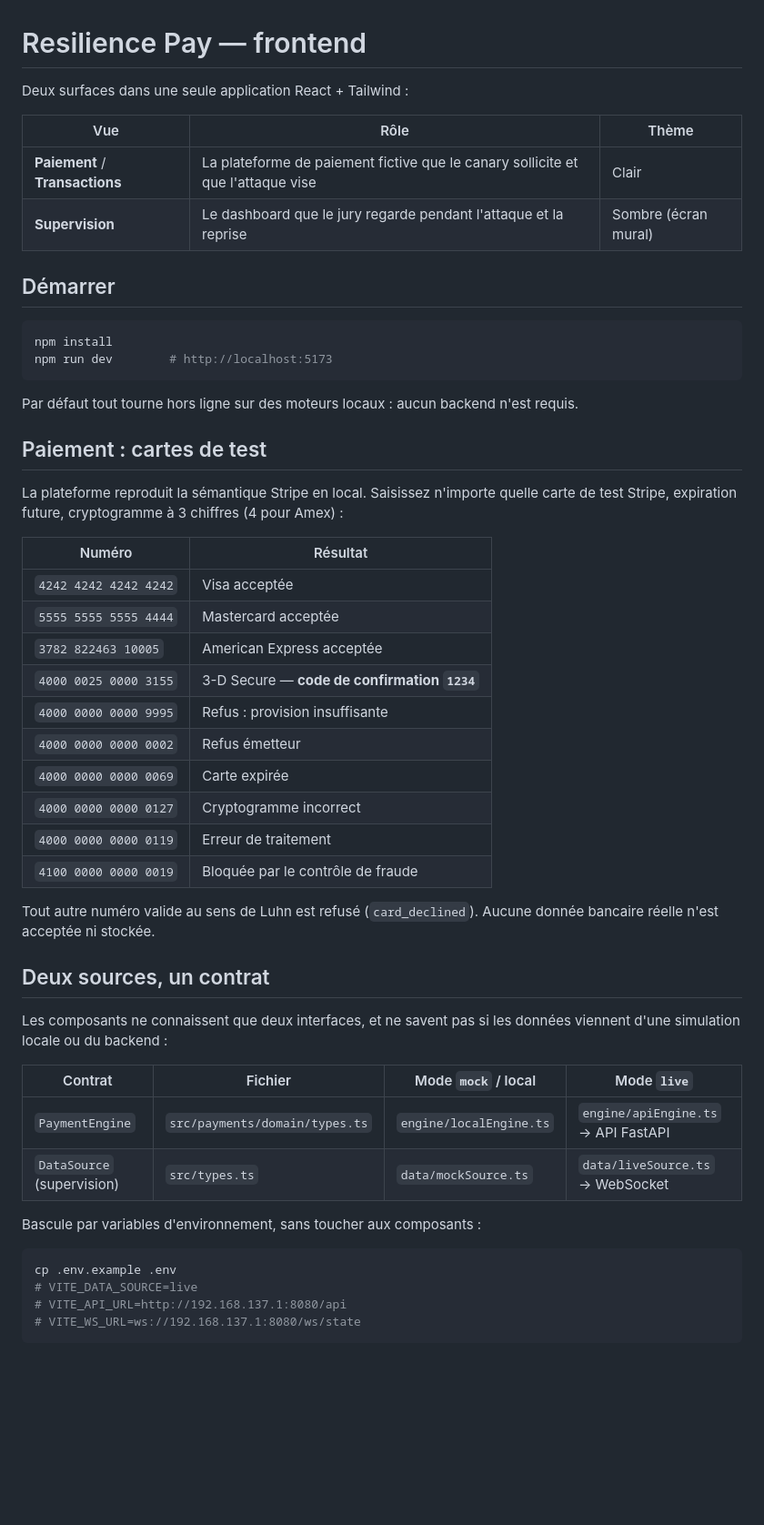
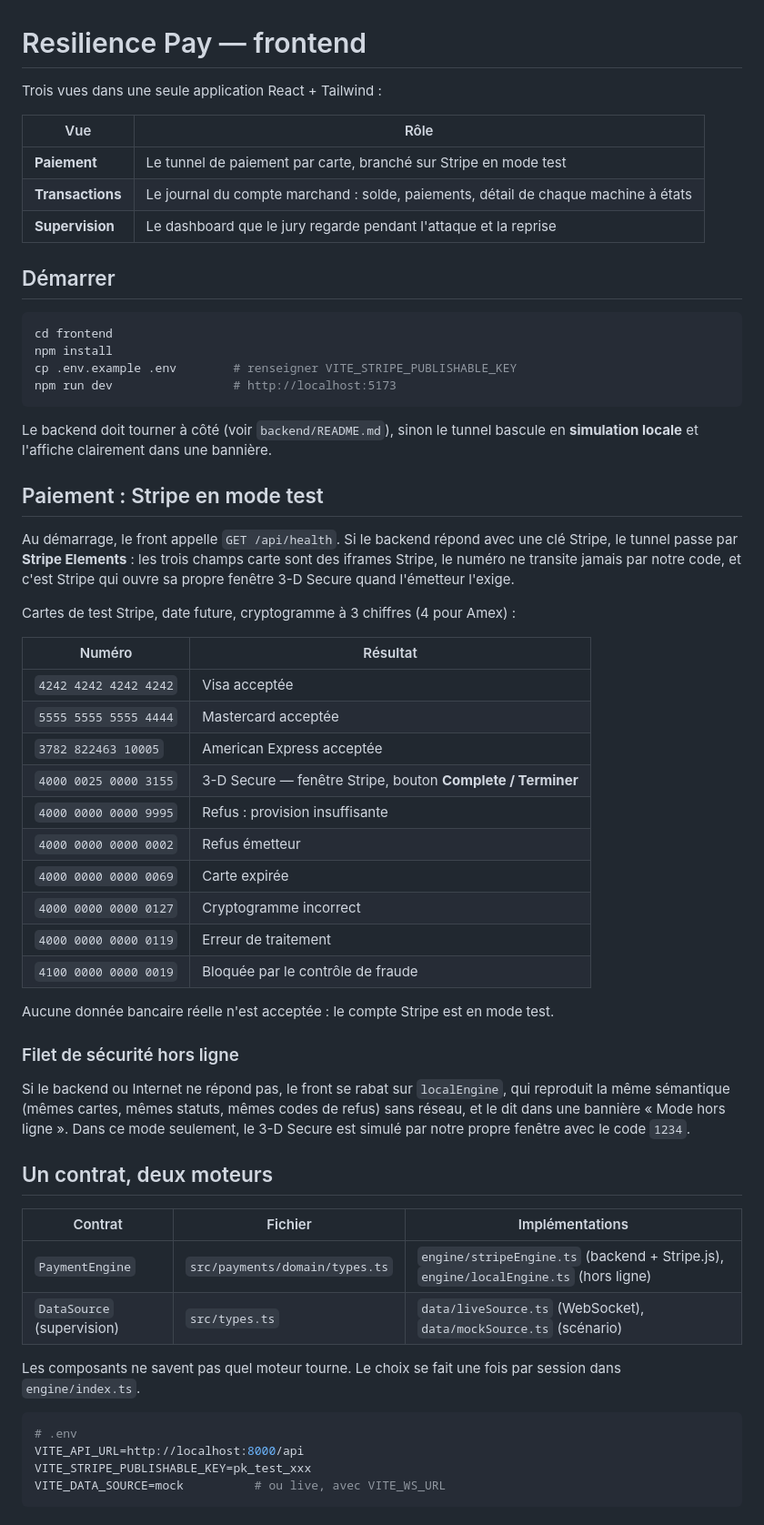
Before and after one commit to Zouitni-Yassine/M2-EPSI-Workshop, a Markdown page: frontend/README.md, the part around one of its changes. Shown at 91% size. Drawn GitHub-style; blank space fills up the shorter version.

Commit message:
Documente le mode Stripe, le repli hors ligne et les cartes de test

````diff
--- a/frontend/README.md
+++ b/frontend/README.md
@@ -1,32 +1,40 @@
 # Resilience Pay — frontend
 
-Deux surfaces dans une seule application React + Tailwind :
+Trois vues dans une seule application React + Tailwind :
 
-| Vue | Rôle | Thème |
-| --- | --- | --- |
-| **Paiement** / **Transactions** | La plateforme de paiement fictive que le canary sollicite et que l'attaque vise | Clair |
-| **Supervision** | Le dashboard que le jury regarde pendant l'attaque et la reprise | Sombre (écran mural) |
+| Vue | Rôle |
+| --- | --- |
+| **Paiement** | Le tunnel de paiement par carte, branché sur Stripe en mode test |
+| **Transactions** | Le journal du compte marchand : solde, paiements, détail de chaque machine à états |
+| **Supervision** | Le dashboard que le jury regarde pendant l'attaque et la reprise |
 
 ## Démarrer
 
 ```bash
+cd frontend
 npm install
-npm run dev        # http://localhost:5173
+cp .env.example .env        # renseigner VITE_STRIPE_PUBLISHABLE_KEY
+npm run dev                 # http://localhost:5173
 ```
 
-Par défaut tout tourne hors ligne sur des moteurs locaux : aucun backend n'est requis.
+Le backend doit tourner à côté (voir `backend/README.md`), sinon le tunnel bascule en
+**simulation locale** et l'affiche clairement dans une bannière.
 
-## Paiement : cartes de test
+## Paiement : Stripe en mode test
 
-La plateforme reproduit la sémantique Stripe en local. Saisissez n'importe quelle
-carte de test Stripe, expiration future, cryptogramme à 3 chiffres (4 pour Amex) :
+Au démarrage, le front appelle `GET /api/health`. Si le backend répond avec une clé Stripe,
+le tunnel passe par **Stripe Elements** : les trois champs carte sont des iframes Stripe,
+le numéro ne transite jamais par notre code, et c'est Stripe qui ouvre sa propre fenêtre
+3-D Secure quand l'émetteur l'exige.
+
+Cartes de test Stripe, date future, cryptogramme à 3 chiffres (4 pour Amex) :
 
 | Numéro | Résultat |
 | --- | --- |
 | `4242 4242 4242 4242` | Visa acceptée |
 | `5555 5555 5555 4444` | Mastercard acceptée |
 | `3782 822463 10005` | American Express acceptée |
-| `4000 0025 0000 3155` | 3-D Secure — **code de confirmation `1234`** |
+| `4000 0025 0000 3155` | 3-D Secure — fenêtre Stripe, bouton **Complete / Terminer** |
 | `4000 0000 0000 9995` | Refus : provision insuffisante |
 | `4000 0000 0000 0002` | Refus émetteur |
 | `4000 0000 0000 0069` | Carte expirée |
@@ -34,24 +42,28 @@ carte de test Stripe, expiration future, cryptogramme à 3 chiffres (4 pour Amex
 | `4000 0000 0000 0119` | Erreur de traitement |
 | `4100 0000 0000 0019` | Bloquée par le contrôle de fraude |
 
-Tout autre numéro valide au sens de Luhn est refusé (`card_declined`). Aucune
-donnée bancaire réelle n'est acceptée ni stockée.
+Aucune donnée bancaire réelle n'est acceptée : le compte Stripe est en mode test.
 
-## Deux sources, un contrat
+### Filet de sécurité hors ligne
 
-Les composants ne connaissent que deux interfaces, et ne savent pas si les données
-viennent d'une simulation locale ou du backend :
+Si le backend ou Internet ne répond pas, le front se rabat sur `localEngine`, qui reproduit
+la même sémantique (mêmes cartes, mêmes statuts, mêmes codes de refus) sans réseau, et le
+dit dans une bannière « Mode hors ligne ». Dans ce mode seulement, le 3-D Secure est simulé
+par notre propre fenêtre avec le code `1234`.
 
-| Contrat | Fichier | Mode `mock` / local | Mode `live` |
-| --- | --- | --- | --- |
-| `PaymentEngine` | `src/payments/domain/types.ts` | `engine/localEngine.ts` | `engine/apiEngine.ts` → API FastAPI |
-| `DataSource` (supervision) | `src/types.ts` | `data/mockSource.ts` | `data/liveSource.ts` → WebSocket |
+## Un contrat, deux moteurs
 
-Bascule par variables d'environnement, sans toucher aux composants :
+| Contrat | Fichier | Implémentations |
+| --- | --- | --- |
+| `PaymentEngine` | `src/payments/domain/types.ts` | `engine/stripeEngine.ts` (backend + Stripe.js), `engine/localEngine.ts` (hors ligne) |
+| `DataSource` (supervision) | `src/types.ts` | `data/liveSource.ts` (WebSocket), `data/mockSource.ts` (scénario) |
+
+Les composants ne savent pas quel moteur tourne. Le choix se fait une fois par session
+dans `engine/index.ts`.
 
 ```bash
-cp .env.example .env
-# VITE_DATA_SOURCE=live
-# VITE_API_URL=http://192.168.137.1:8080/api
-# VITE_WS_URL=ws://192.168.137.1:8080/ws/state
+# .env
+VITE_API_URL=http://localhost:8000/api
+VITE_STRIPE_PUBLISHABLE_KEY=pk_test_xxx
+VITE_DATA_SOURCE=mock          # ou live, avec VITE_WS_URL
 ```
````
Also changed, not shown: other parts of frontend/README.md (+8 -24 lines).
